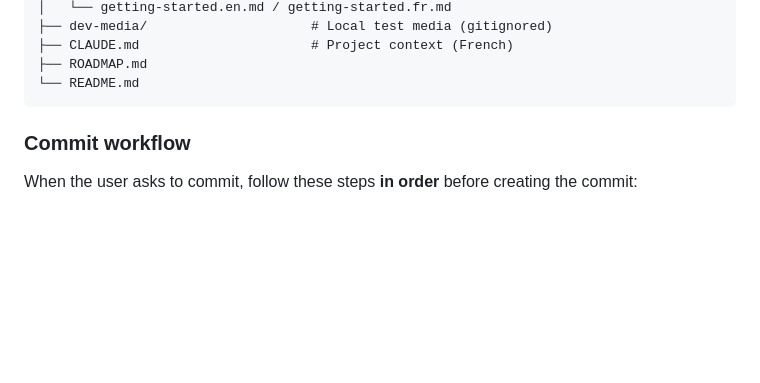
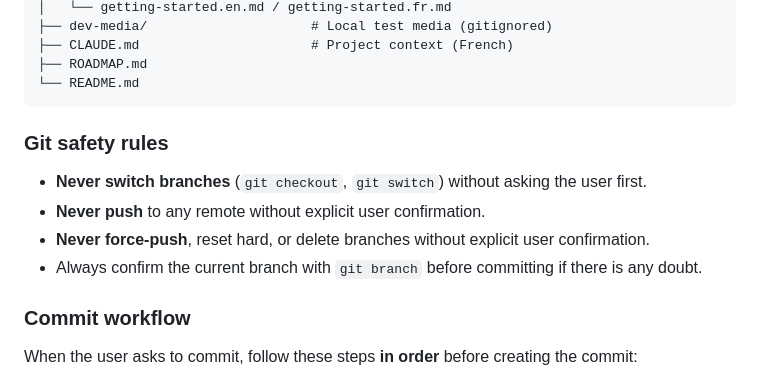
Before and after one commit to davidp57/hoard, a Markdown page: .github/copilot-instructions.md, the part around the change. Rendered like a GitHub page; blank space fills up the shorter version.

Commit message:
docs: add git safety rules (no branch switch or push without confirmation)

````diff
--- a/.github/copilot-instructions.md
+++ b/.github/copilot-instructions.md
@@ -86,6 +86,13 @@ hoard/
 ├── ROADMAP.md
 └── README.md
 ```
+
+### Git safety rules
+
+- **Never switch branches** (`git checkout`, `git switch`) without asking the user first.
+- **Never push** to any remote without explicit user confirmation.
+- **Never force-push**, reset hard, or delete branches without explicit user confirmation.
+- Always confirm the current branch with `git branch` before committing if there is any doubt.
 
 ### Commit workflow
 
````
